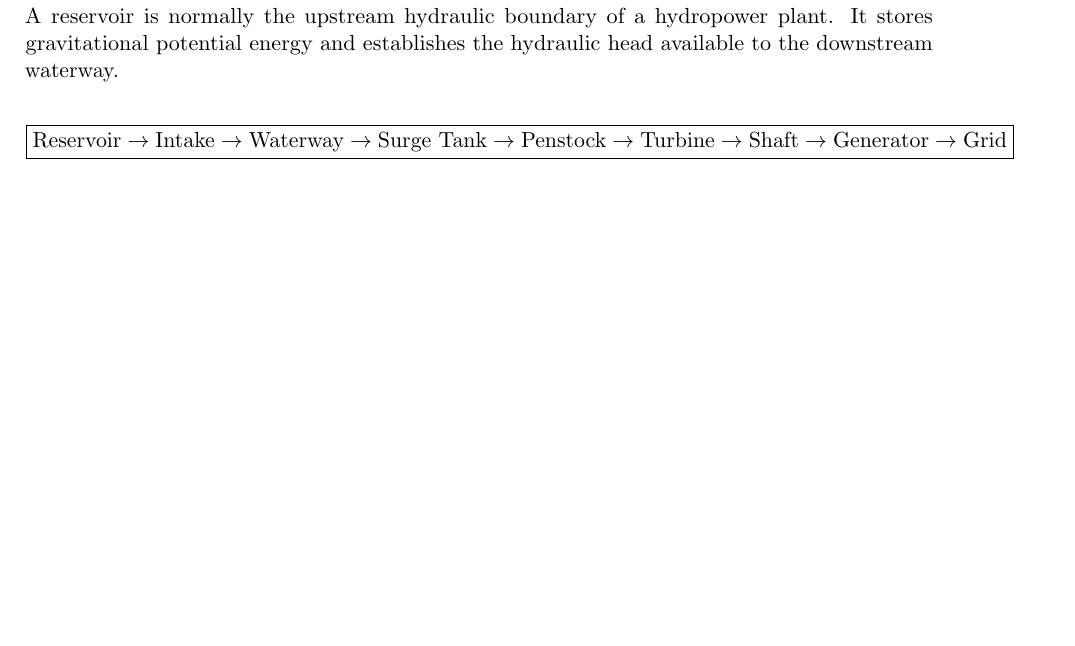
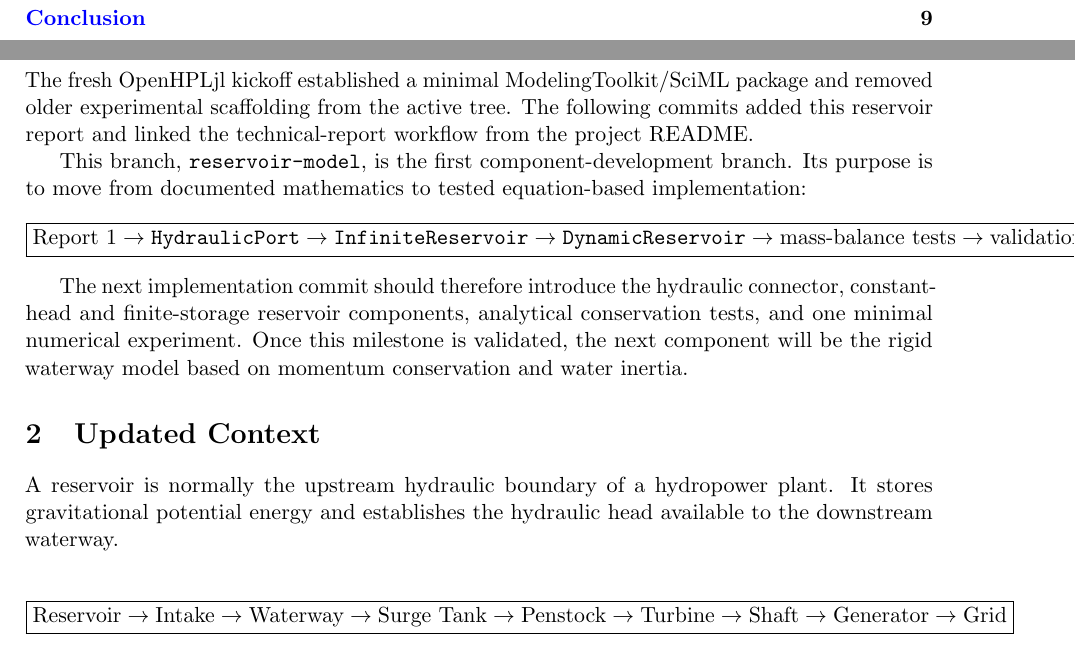
Before and after one commit to pandeysudan1/OpenHPLjl, a LaTeX paper (docs/report_01_reservoir.tex): part of page 3 of 9 before the commit and two parts of pages 2 and 3 of 9 after it, the two joined at a grey line, cut at the place of the change, the shorter picture padded with empty space. Compiled offline with pdfLaTeX.

Commit message:
Update Reservoir report with development flow

```diff
--- a/docs/report_01_reservoir.tex
+++ b/docs/report_01_reservoir.tex
@@ -14,6 +14,29 @@ This report defines the reservoir as the first physical component in an equation
 \end{abstract}
 \tableofcontents
 \newpage
+
+\section{Project Development Flow}
+
+The fresh OpenHPLjl kickoff established a minimal ModelingToolkit/SciML package and removed older experimental scaffolding from the active tree. The following commits added this reservoir report and linked the technical-report workflow from the project README.
+
+This branch, \texttt{reservoir-model}, is the first component-development branch. Its purpose is to move from documented mathematics to tested equation-based implementation:
+\[
+\boxed{
+\text{Report 1}
+\rightarrow
+\texttt{HydraulicPort}
+\rightarrow
+\texttt{InfiniteReservoir}
+\rightarrow
+\texttt{DynamicReservoir}
+\rightarrow
+\text{mass-balance tests}
+\rightarrow
+\text{validation simulation}
+}
+\]
+
+The next implementation commit should therefore introduce the hydraulic connector, constant-head and finite-storage reservoir components, analytical conservation tests, and one minimal numerical experiment. Once this milestone is validated, the next component will be the rigid waterway model based on momentum conservation and water inertia.
 
 \section{Updated Context}
 A reservoir is normally the upstream hydraulic boundary of a hydropower plant. It stores gravitational potential energy and establishes the hydraulic head available to the downstream waterway.
```
